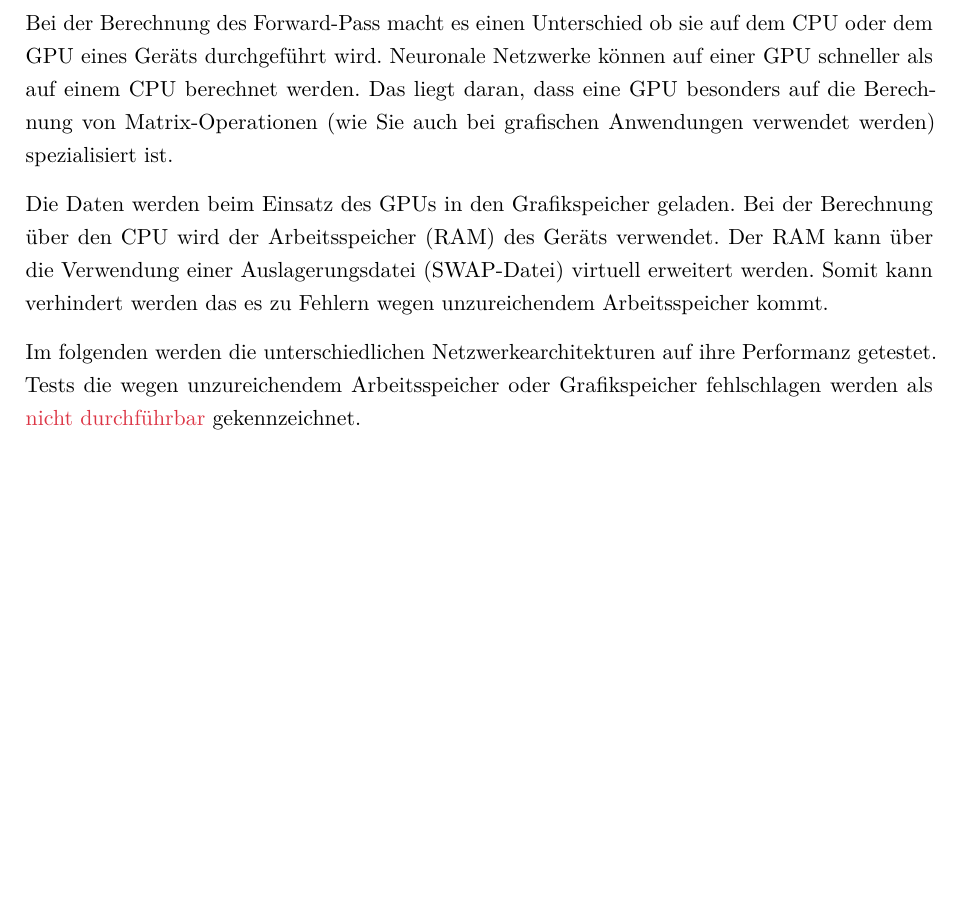
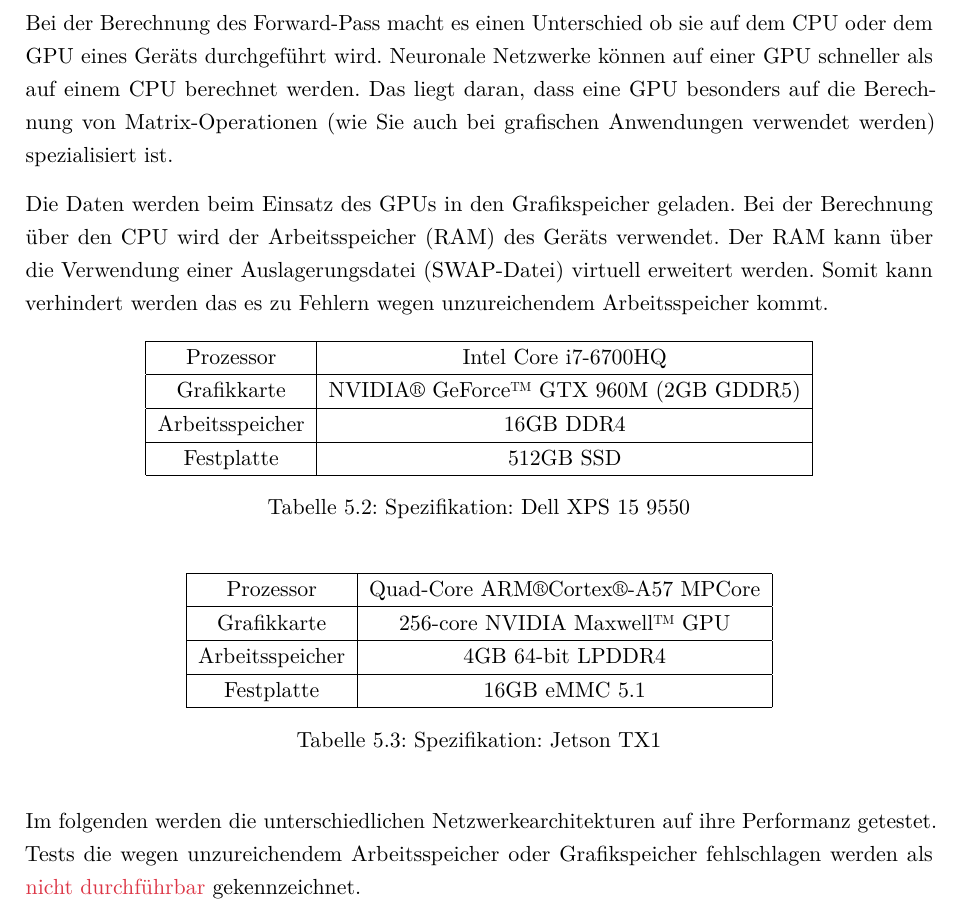
Before and after one commit to christophstach/style-transfer-bachelor-thesis, a LaTeX book (main.tex, which reads chapters/06_Tests_und_Experimente.tex): part of page 42 of 61, cut so that both start at the same text, the shorter picture padded with empty space. Compiled offline with pdfLaTeX.

Commit message:
added specifications

```diff
--- a/chapters/06_Tests_und_Experimente.tex
+++ b/chapters/06_Tests_und_Experimente.tex
@@ -197,6 +197,31 @@
 
 Die Daten werden beim Einsatz des GPUs in den Grafikspeicher geladen. Bei der Berechnung über den CPU wird der Arbeitsspeicher (RAM) des Geräts verwendet. Der RAM kann über die Verwendung einer Auslagerungsdatei (SWAP-Datei) virtuell erweitert werden. Somit kann verhindert werden das es zu Fehlern wegen unzureichendem Arbeitsspeicher kommt.
 
+\begin{table}[H]
+    \centering
+    \begin{tabular}{ |c|c| }
+        \hline
+        Prozessor       & Intel Core i7-6700HQ \\ \hline
+        Grafikkarte     & NVIDIA® GeForce™ GTX 960M (2GB GDDR5) \\ \hline
+        Arbeitsspeicher & 16GB DDR4  \\ \hline
+        Festplatte      & 512GB SSD \\ \hline
+    \end{tabular}
+    \caption{Spezifikation: Dell XPS 15 9550}
+    \label{tab:xps15}
+\end{table}
+
+\begin{table}[H]
+    \centering
+    \begin{tabular}{ |c|c| }
+        \hline
+        Prozessor       & Quad-Core ARM®Cortex®-A57 MPCore \\ \hline
+        Grafikkarte     & 256-core NVIDIA Maxwell™ GPU \\ \hline
+        Arbeitsspeicher & 4GB 64-bit LPDDR4  \\ \hline
+        Festplatte      & 16GB eMMC 5.1 \\ \hline
+    \end{tabular}
+    \caption{Spezifikation: Jetson TX1}
+    \label{tab:jetson_tx1}
+\end{table}
 
 % Hier die Spezifikationen der Verwendenten Geräte hin.
 
```
